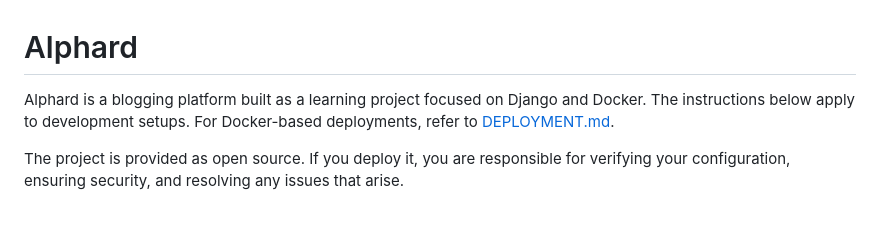
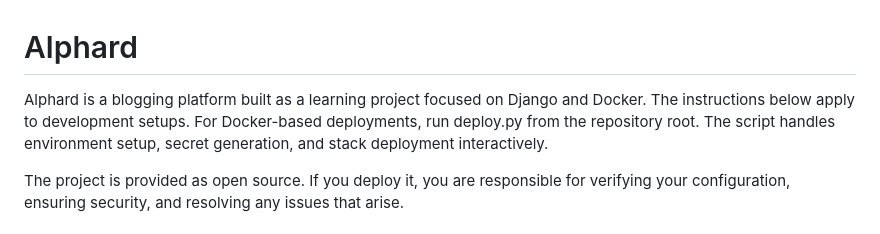
Before and after one commit to tail-devourer/alphard, a Markdown page: README.md, the part around the change. Rendered like a GitHub page.

```diff
--- a/README.md
+++ b/README.md
@@ -1,6 +1,6 @@
 # Alphard
 
-Alphard is a blogging platform built as a learning project focused on Django and Docker. The instructions below apply to development setups. For Docker-based deployments, refer to [DEPLOYMENT.md](DEPLOYMENT.md).
+Alphard is a blogging platform built as a learning project focused on Django and Docker. The instructions below apply to development setups. For Docker-based deployments, run deploy.py from the repository root. The script handles environment setup, secret generation, and stack deployment interactively.
 
 The project is provided as open source. If you deploy it, you are responsible for verifying your configuration, ensuring security, and resolving any issues that arise.
 
```
Also changed, not shown: DEPLOYMENT.md (deleted, +0 -1 lines).
